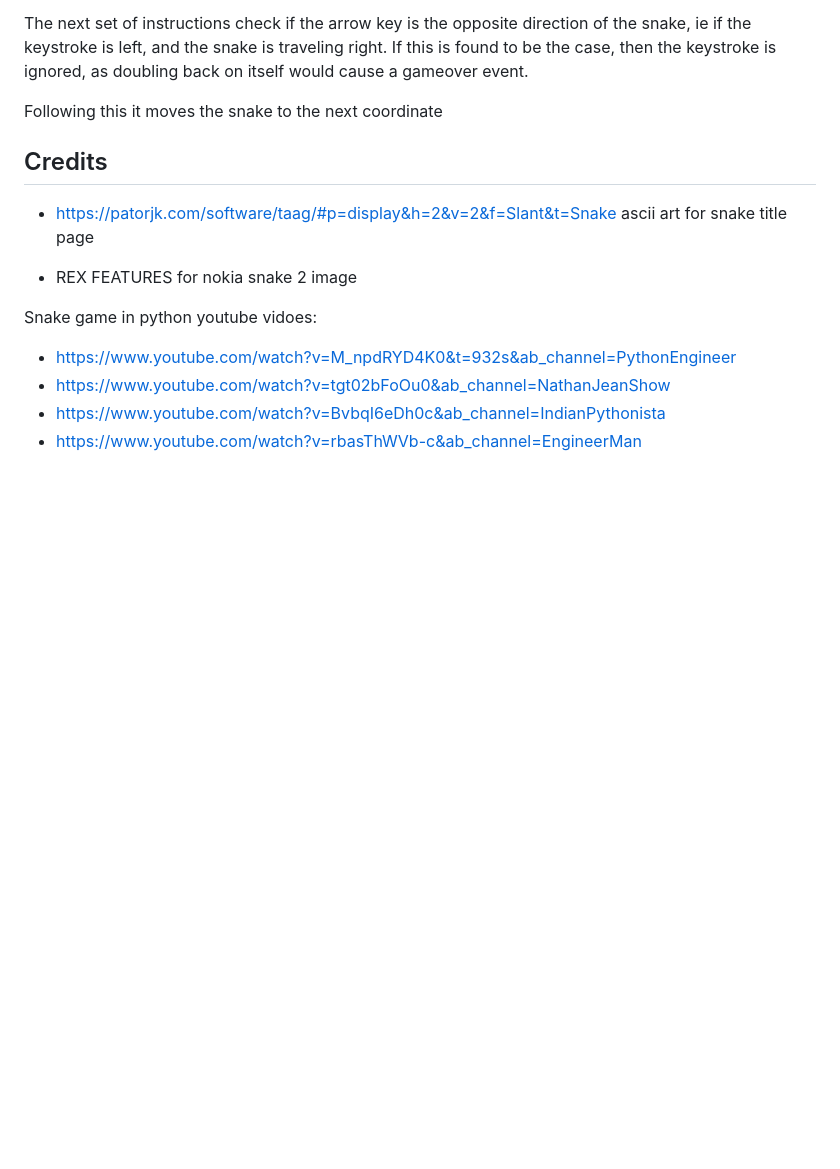
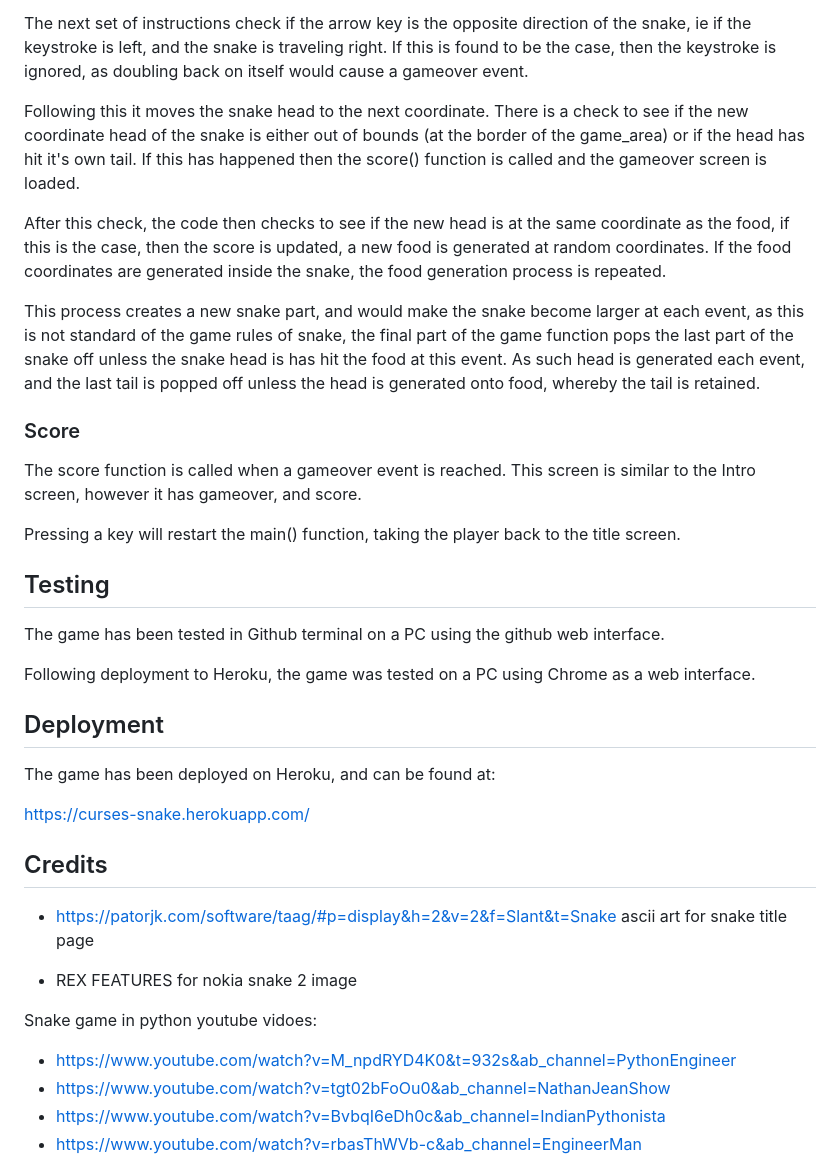
Before and after one commit to Raxxius/Curses_Snake, a Markdown page: README.md, the part around the change printed below. Rendered like a GitHub page; blank space fills up the shorter version.

```diff
--- a/README.md
+++ b/README.md
@@ -93,7 +93,43 @@ snake, ie if the keystroke is left, and the snake is traveling right. If this is
 found to be the case, then the keystroke is ignored, as doubling back on itself would
 cause a gameover event.
 
-Following this it moves the snake to the next coordinate
+Following this it moves the snake head to the next coordinate. There is a check to see
+if the new coordinate head of the snake is either out of bounds (at the border of the
+game_area) or if the head has hit it's own tail. If this has happened then the score()
+function is called and the gameover screen is loaded.
+
+After this check, the code then checks to see if the new head is at the same coordinate
+as the food, if this is the case, then the score is updated, a new food is generated at
+random coordinates. If the food coordinates are generated inside the snake, the food
+generation process is repeated.
+
+This process creates a new snake part, and would make the snake become larger at each
+event, as this is not standard of the game rules of snake, the final part of the game
+function pops the last part of the snake off unless the snake head is has hit the food
+at this event. As such head is generated each event, and the last tail is popped off
+unless the head is generated onto food, whereby the tail is retained.
+
+### Score
+
+The score function is called when a gameover event is reached. This screen is similar
+to the Intro screen, however it has gameover, and score.
+
+Pressing a key will restart the main() function, taking the player back to the title
+screen.
+
+## Testing
+
+The game has been tested in Github terminal on a PC using the github web interface.
+
+Following deployment to Heroku, the game was tested on a PC using Chrome as a web
+interface.
+
+## Deployment
+
+The game has been deployed on Heroku, and can be found at:
+
+https://curses-snake.herokuapp.com/
+
 
 
 
```
Also changed, not shown: other parts of README.md (+1 -0 lines), docs/screenshots/game_over.png (added).
